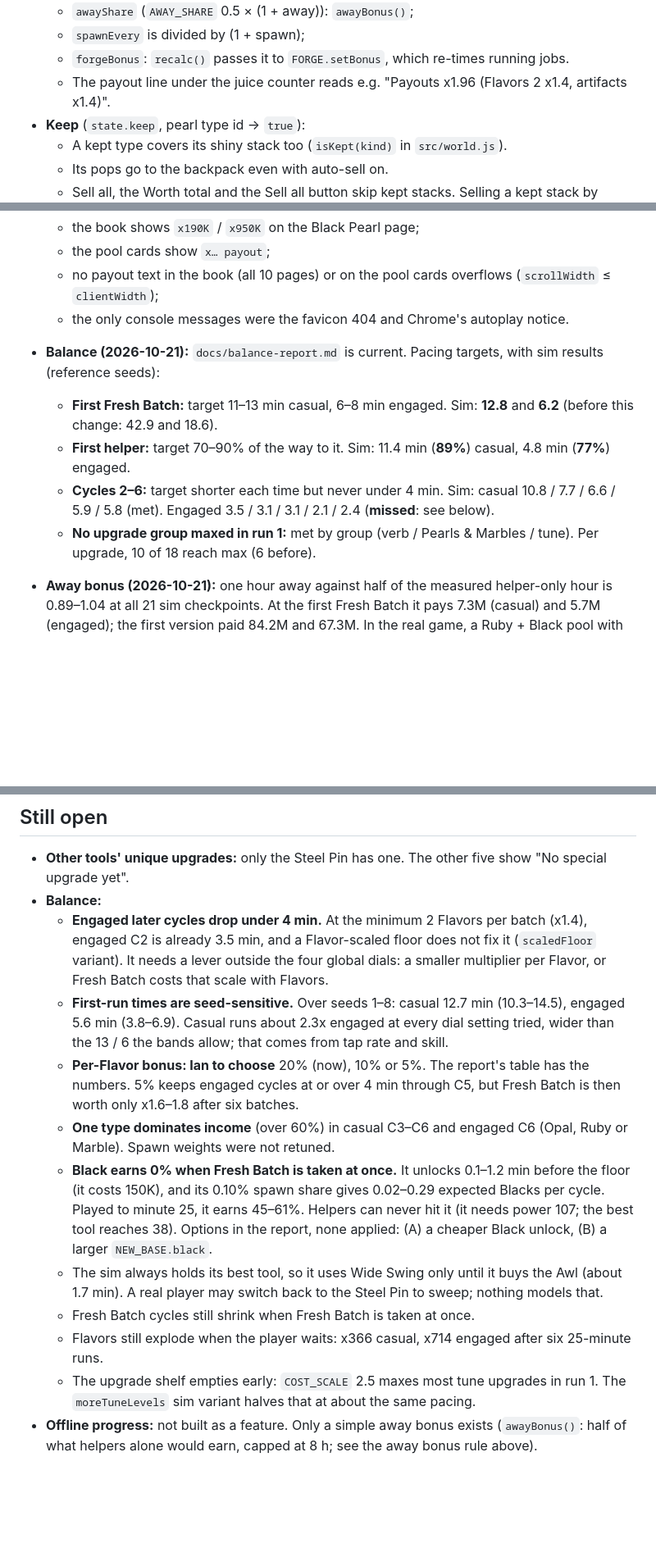
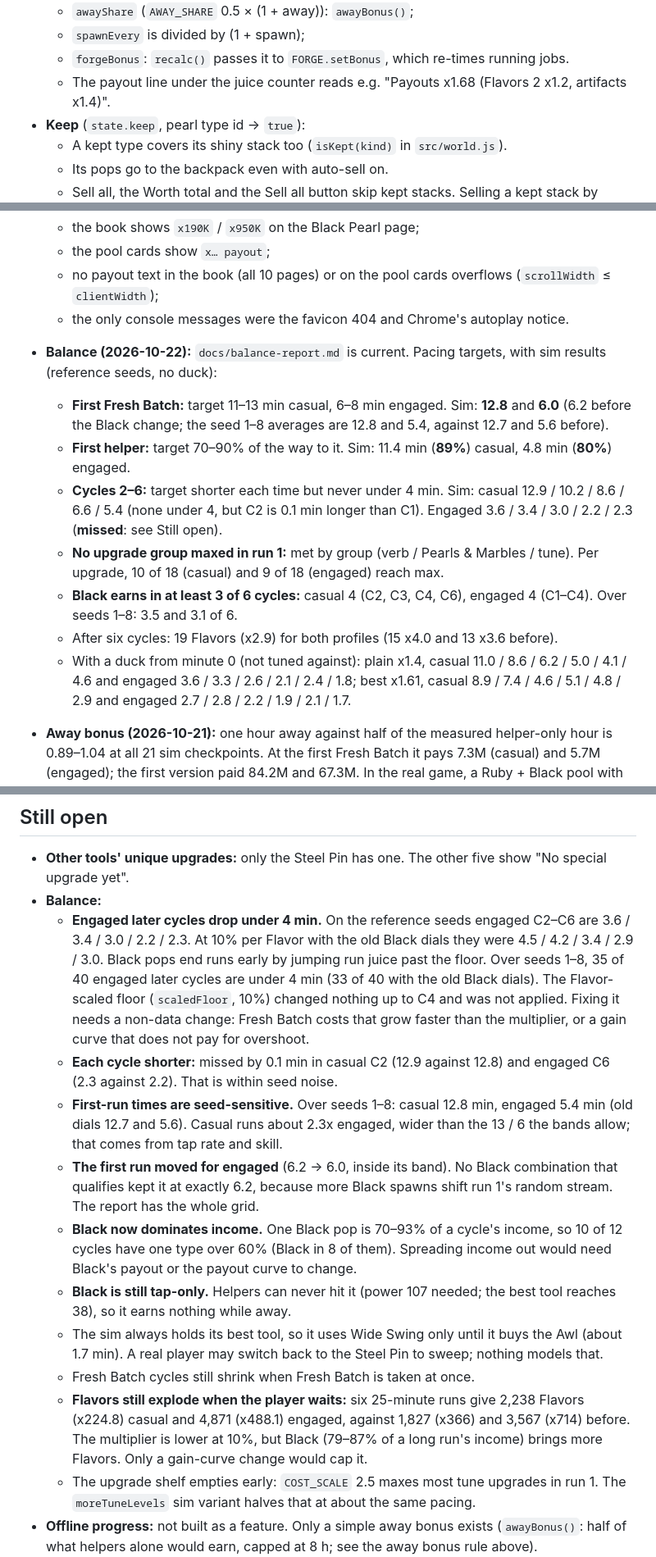
Before and after one commit to iangopen/poppit, a Markdown page: CLAUDE.md, 3 parts joined by grey strips. Shown at 82% size. Rendered like a GitHub page; blank space fills up the shorter version.

Commit message:
CLAUDE.md: 2026-10-22 pacing dials, sim duck flags and variants, open items; docs/last-session.md
Co-Authored-By: Claude Opus 5.5 <noreply@anthropic.com>

```diff
--- a/CLAUDE.md
+++ b/CLAUDE.md
@@ -62,7 +62,7 @@ Single-file browser idle/clicker game: pop pearls for juice, buy upgrades, Fresh
   - `awayShare` (`AWAY_SHARE` 0.5 × (1 + away)): `awayBonus()`;
   - `spawnEvery` is divided by (1 + spawn);
   - `forgeBonus`: `recalc()` passes it to `FORGE.setBonus`, which re-times running jobs.
-  - The payout line under the juice counter reads e.g. "Payouts x1.96 (Flavors 2 x1.4, artifacts x1.4)".
+  - The payout line under the juice counter reads e.g. "Payouts x1.68 (Flavors 2 x1.2, artifacts x1.4)".
 - **Keep** (`state.keep`, pearl type id → `true`):
   - A kept type covers its shiny stack too (`isKept(kind)` in `src/world.js`).
   - Its pops go to the backpack even with auto-sell on.
@@ -255,11 +256,14 @@ Single-file browser idle/clicker game: pop pearls for juice, buy upgrades, Fresh
   - the pool cards show `x… payout`;
   - no payout text in the book (all 10 pages) or on the pool cards overflows (`scrollWidth` ≤ `clientWidth`);
   - the only console messages were the favicon 404 and Chrome's autoplay notice.
-- **Balance (2026-10-21):** `docs/balance-report.md` is current. Pacing targets, with sim results (reference seeds):
-  - **First Fresh Batch:** target 11–13 min casual, 6–8 min engaged. Sim: **12.8** and **6.2** (before this change: 42.9 and 18.6).
-  - **First helper:** target 70–90% of the way to it. Sim: 11.4 min (**89%**) casual, 4.8 min (**77%**) engaged.
-  - **Cycles 2–6:** target shorter each time but never under 4 min. Sim: casual 10.8 / 7.7 / 6.6 / 5.9 / 5.8 (met). Engaged 3.5 / 3.1 / 3.1 / 2.1 / 2.4 (**missed**: see below).
-  - **No upgrade group maxed in run 1:** met by group (verb / Pearls & Marbles / tune). Per upgrade, 10 of 18 reach max (6 before).
+- **Balance (2026-10-22):** `docs/balance-report.md` is current. Pacing targets, with sim results (reference seeds, no duck):
+  - **First Fresh Batch:** target 11–13 min casual, 6–8 min engaged. Sim: **12.8** and **6.0** (6.2 before the Black change; the seed 1–8 averages are 12.8 and 5.4, against 12.7 and 5.6 before).
+  - **First helper:** target 70–90% of the way to it. Sim: 11.4 min (**89%**) casual, 4.8 min (**80%**) engaged.
+  - **Cycles 2–6:** target shorter each time but never under 4 min. Sim: casual 12.9 / 10.2 / 8.6 / 6.6 / 5.4 (none under 4, but C2 is 0.1 min longer than C1). Engaged 3.6 / 3.4 / 3.0 / 2.2 / 2.3 (**missed**: see Still open).
+  - **No upgrade group maxed in run 1:** met by group (verb / Pearls & Marbles / tune). Per upgrade, 10 of 18 (casual) and 9 of 18 (engaged) reach max.
+  - **Black earns in at least 3 of 6 cycles:** casual 4 (C2, C3, C4, C6), engaged 4 (C1–C4). Over seeds 1–8: 3.5 and 3.1 of 6.
+  - After six cycles: 19 Flavors (x2.9) for both profiles (15 x4.0 and 13 x3.6 before).
+  - With a duck from minute 0 (not tuned against): plain x1.4, casual 11.0 / 8.6 / 6.2 / 5.0 / 4.1 / 4.6 and engaged 3.6 / 3.3 / 2.6 / 2.1 / 2.4 / 1.8; best x1.61, casual 8.9 / 7.4 / 4.6 / 5.1 / 4.8 / 2.9 and engaged 2.7 / 2.8 / 2.2 / 1.9 / 2.1 / 1.7.
 - **Away bonus (2026-10-21):** one hour away against half of the measured helper-only hour is 0.89–1.04 at all 21 sim checkpoints. At the first Fresh Batch it pays 7.3M (casual) and 5.7M (engaged); the first version paid 84.2M and 67.3M. In the real game, a Ruby + Black pool with the Steel Pin makes helpers pop only Roses (harness check).
 
 - **Artifacts and Keep (2026-10-21), checked in headless Chrome** (the Chrome extension was not connected) at 1280×800 and 390×844:
@@ -296,14 +300,15 @@ Single-file browser idle/clicker game: pop pearls for juice, buy upgrades, Fresh
 
 - **Other tools' unique upgrades:** only the Steel Pin has one. The other five show "No special upgrade yet".
 - **Balance:**
-  - **Engaged later cycles drop under 4 min.** At the minimum 2 Flavors per batch (x1.4), engaged C2 is already 3.5 min, and a Flavor-scaled floor does not fix it (`scaledFloor` variant). It needs a lever outside the four global dials: a smaller multiplier per Flavor, or Fresh Batch costs that scale with Flavors.
-  - **First-run times are seed-sensitive.** Over seeds 1–8: casual 12.7 min (10.3–14.5), engaged 5.6 min (3.8–6.9). Casual runs about 2.3x engaged at every dial setting tried, wider than the 13 / 6 the bands allow; that comes from tap rate and skill.
-  - **Per-Flavor bonus: Ian to choose** 20% (now), 10% or 5%. The report's table has the numbers. 5% keeps engaged cycles at or over 4 min through C5, but Fresh Batch is then worth only x1.6–1.8 after six batches.
-  - **One type dominates income** (over 60%) in casual C3–C6 and engaged C6 (Opal, Ruby or Marble). Spawn weights were not retuned.
-  - **Black earns 0% when Fresh Batch is taken at once.** It unlocks 0.1–1.2 min before the floor (it costs 150K), and its 0.10% spawn share gives 0.02–0.29 expected Blacks per cycle. Played to minute 25, it earns 45–61%. Helpers can never hit it (it needs power 107; the best tool reaches 38). Options in the report, none applied: (A) a cheaper Black unlock, (B) a larger `NEW_BASE.black`.
+  - **Engaged later cycles drop under 4 min.** On the reference seeds engaged C2–C6 are 3.6 / 3.4 / 3.0 / 2.2 / 2.3. At 10% per Flavor with the old Black dials they were 4.5 / 4.2 / 3.4 / 2.9 / 3.0. Black pops end runs early by jumping run juice past the floor. Over seeds 1–8, 35 of 40 engaged later cycles are under 4 min (33 of 40 with the old Black dials). The Flavor-scaled floor (`scaledFloor`, 10%) changed nothing up to C4 and was not applied. Fixing it needs a non-data change: Fresh Batch costs that grow faster than the multiplier, or a gain curve that does not pay for overshoot.
+  - **Each cycle shorter:** missed by 0.1 min in casual C2 (12.9 against 12.8) and engaged C6 (2.3 against 2.2). That is within seed noise.
+  - **First-run times are seed-sensitive.** Over seeds 1–8: casual 12.8 min, engaged 5.4 min (old dials 12.7 and 5.6). Casual runs about 2.3x engaged, wider than the 13 / 6 the bands allow; that comes from tap rate and skill.
+  - **The first run moved for engaged** (6.2 → 6.0, inside its band). No Black combination that qualifies kept it at exactly 6.2, because more Black spawns shift run 1's random stream. The report has the whole grid.
+  - **Black now dominates income.** One Black pop is 70–93% of a cycle's income, so 10 of 12 cycles have one type over 60% (Black in 8 of them). Spreading income out would need Black's payout or the payout curve to change.
+  - **Black is still tap-only.** Helpers can never hit it (power 107 needed; the best tool reaches 38), so it earns nothing while away.
   - The sim always holds its best tool, so it uses Wide Swing only until it buys the Awl (about 1.7 min). A real player may switch back to the Steel Pin to sweep; nothing models that.
   - Fresh Batch cycles still shrink when Fresh Batch is taken at once.
-  - Flavors still explode when the player waits: x366 casual, x714 engaged after six 25-minute runs.
+  - **Flavors still explode when the player waits:** six 25-minute runs give 2,238 Flavors (x224.8) casual and 4,871 (x488.1) engaged, against 1,827 (x366) and 3,567 (x714) before. The multiplier is lower at 10%, but Black (79–87% of a long run's income) brings more Flavors. Only a gain-curve change would cap it.
   - The upgrade shelf empties early: `COST_SCALE` 2.5 maxes most tune upgrades in run 1. The `moreTuneLevels` sim variant halves that at about the same pacing.
 - **Offline progress:** not built as a feature. Only a simple away bonus exists (`awayBonus()`: half of what helpers alone would earn, capped at 8 h; see the away bonus rule above).
 - **Save sync between devices:** not built. Moving a save is manual (code or file). Tested only on desktop Chrome so far; iOS Safari `pagehide` and the clipboard on phones are not yet verified on a device.
```
Also changed, not shown: other parts of CLAUDE.md (+12 -11 lines), docs/last-session.md (+112 -118 lines).
